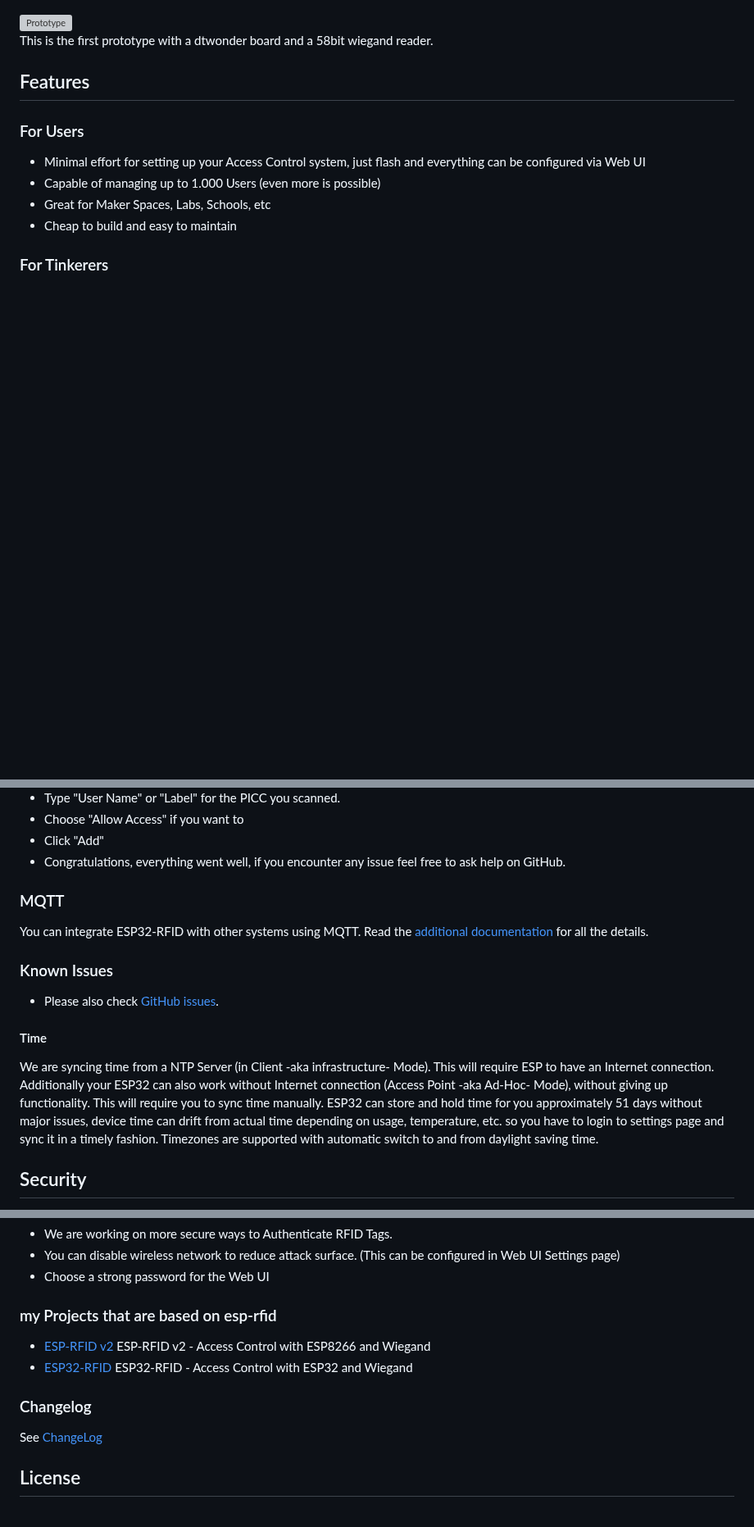
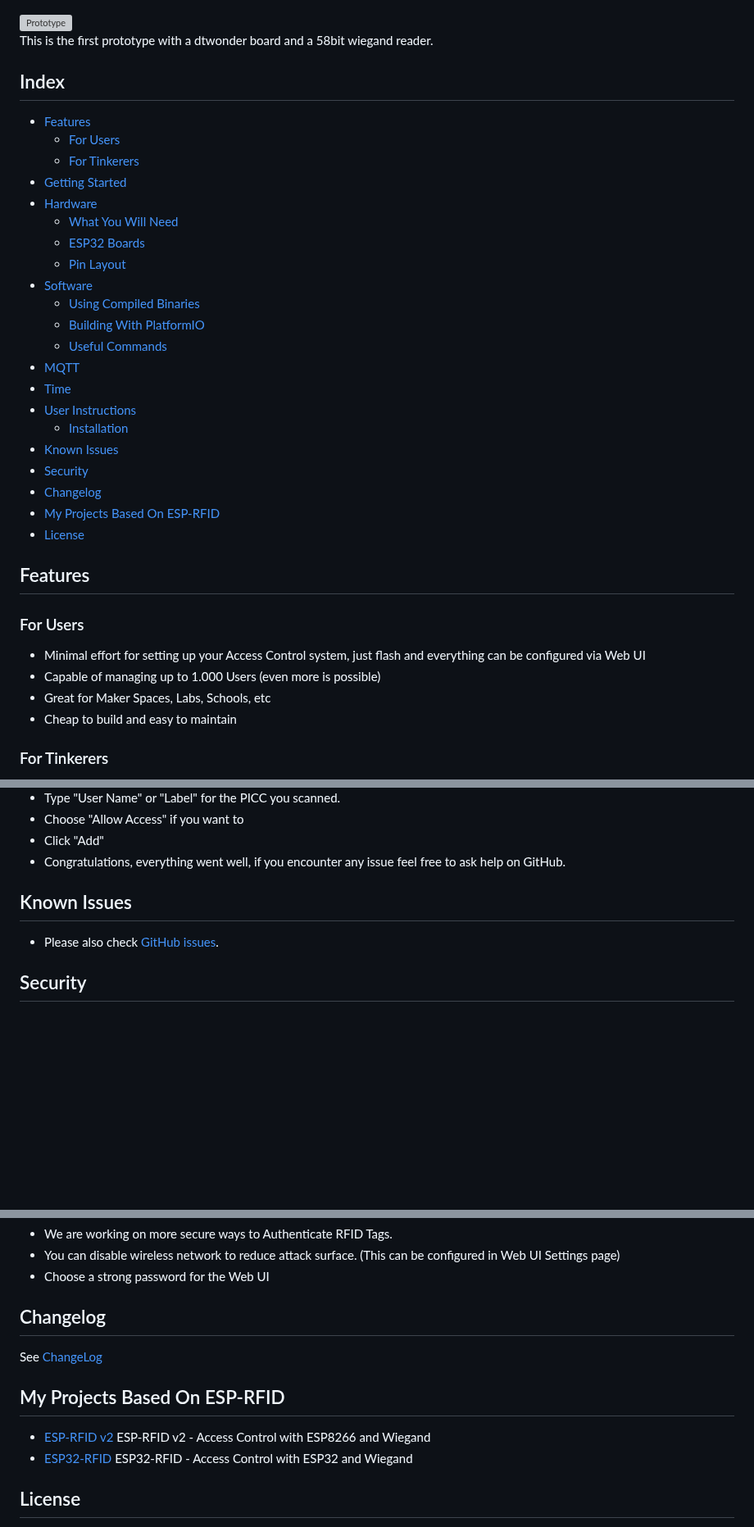
Before and after one commit to pvtex/esp32-rfid, a Markdown page: README.md, 3 parts joined by grey strips. Shown at 82% size. Rendered like a GitHub page; blank space fills up the shorter version; grey boxes are pictures that could not be loaded.

```diff
--- a/README.md
+++ b/README.md
@@ -10,6 +10,28 @@ Access Control system using a Wiegand RFID readers and Espressif's ESP32 Microco
 ![Prototype](./boards/dtwonder-DT-R002/prototype.jpg)
 This is the first prototype with a dtwonder board and a 58bit wiegand reader.
 
+## Index
+* [Features](#features)
+  * [For Users](#for-users)
+  * [For Tinkerers](#for-tinkerers)
+* [Getting Started](#getting-started)
+* [Hardware](#hardware)
+  * [What You Will Need](#what-you-will-need)
+  * [ESP32 Boards](#esp32-boards)
+  * [Pin Layout](#pin-layout)
+* [Software](#software)
+  * [Using Compiled Binaries](#using-compiled-binaries)
+  * [Building With PlatformIO](#building-with-platformio)
+  * [Useful Commands](#useful-commands)
+* [MQTT](#mqtt)
+* [Time](#time)
+* [User Instructions](#user-instructions)
+  * [Installation](@installation)
+* [Known Issues](#known-issues)
+* [Security](#security)
+* [Changelog](#changelog)
+* [My Projects Based On ESP-RFID](#my-projects-based-on-esp-rfid)
+* [License](#license)
 
 ## Features
 ### For Users
@@ -147,16 +173,10 @@ For Wiegand based readers, you can configure D0 and D1 pins via settings page. B
 * Click "Add"
 * Congratulations, everything went well, if you encounter any issue feel free to ask help on GitHub.
 
-### MQTT
-You can integrate ESP32-RFID with other systems using MQTT. Read the [additional documentation](./README-MQTT.md) for all the details.
 
-### Known Issues
+
+## Known Issues
 * Please also check [GitHub issues](https://github.com/pvtex/esp32-rfid/issues).
-
-#### Time
-We are syncing time from a NTP Server (in Client -aka infrastructure- Mode). This will require ESP to have an Internet connection. Additionally your ESP32 can also work without Internet connection (Access Point -aka Ad-Hoc- Mode), without giving up functionality.
-This will require you to sync time manually. ESP32 can store and hold time for you approximately 51 days without major issues, device time can drift from actual time depending on usage, temperature, etc. so you have to login to settings page and sync it in a timely fashion.
-Timezones are supported with automatic switch to and from daylight saving time.
 
 ## Security
 We assume **ESP32-RFID** project -as a whole- does not offer strong security. There are PICCs available that their UID (Unique Identification Numbers) can be set manually (Currently esp-rfid relies only UID to identify its users). Also there may be a bug in the code that may result free access to your belongings. And also, like every other network connected device es32p-rfid is vulnerable to many attacks including Man-in-the-middle, Brute-force, etc.
@@ -169,14 +189,14 @@ What can be done to increase security? (by you and by us)
 * You can disable wireless network to reduce attack surface. (This can be configured in Web UI Settings page)
 * Choose a strong password for the Web UI
 
-### my Projects that are based on esp-rfid
+## Changelog
+
+See [ChangeLog](./CHANGELOG.md)
+
+## My Projects Based On ESP-RFID
 
 * [ESP-RFID v2](https://github.com/pvtex/esp-rfid) ESP-RFID v2 - Access Control with ESP8266 and Wiegand
 * [ESP32-RFID](https://github.com/pvtex/esp32-rfid) ESP32-RFID - Access Control with ESP32 and Wiegand
 
-### Changelog
-
-See [ChangeLog](./CHANGELOG.md)
-
 ## License
 The code parts written by ESP-RFID project's authors are licensed under [MIT License](https://github.com/pvtex/esp32-rfid/blob/stable/LICENSE), 3rd party libraries that are used by this project are licensed under different license schemes, please check them out as well.
```
Also changed, not shown: other parts of README.md (+48 -44 lines).
